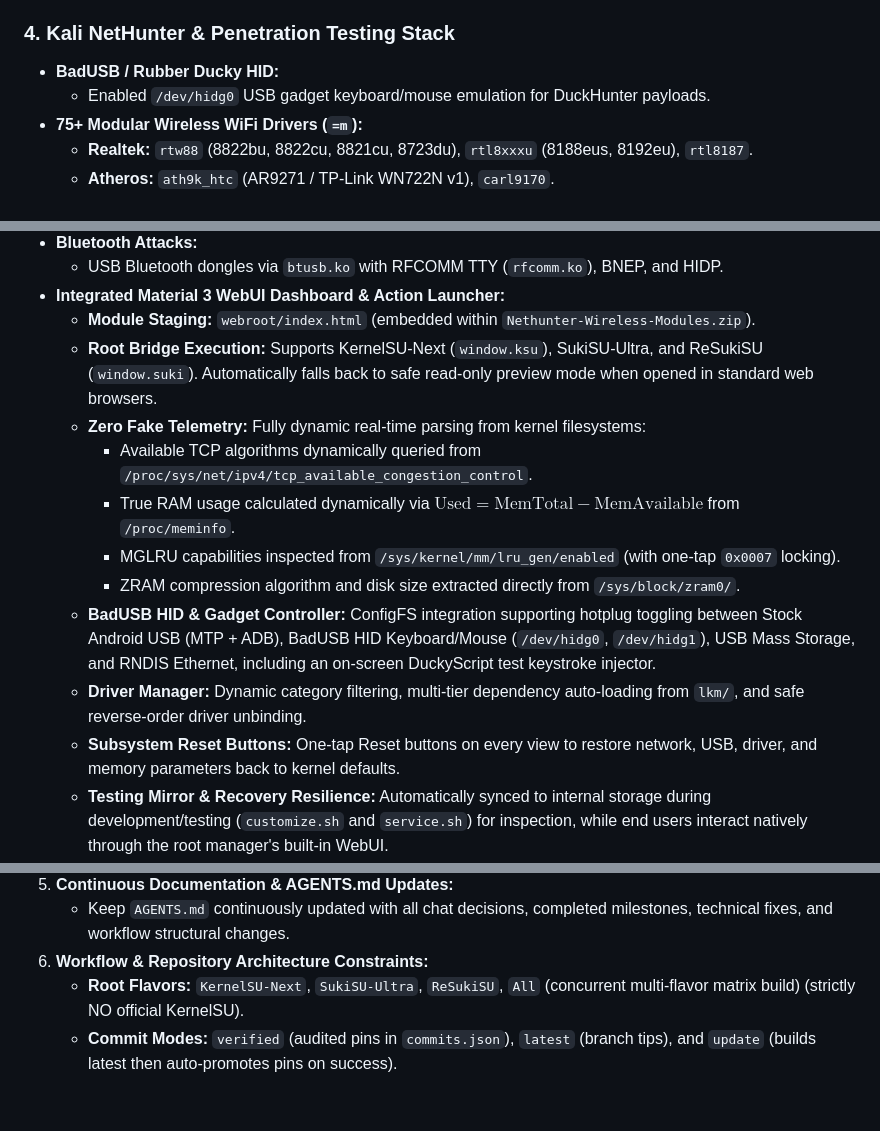
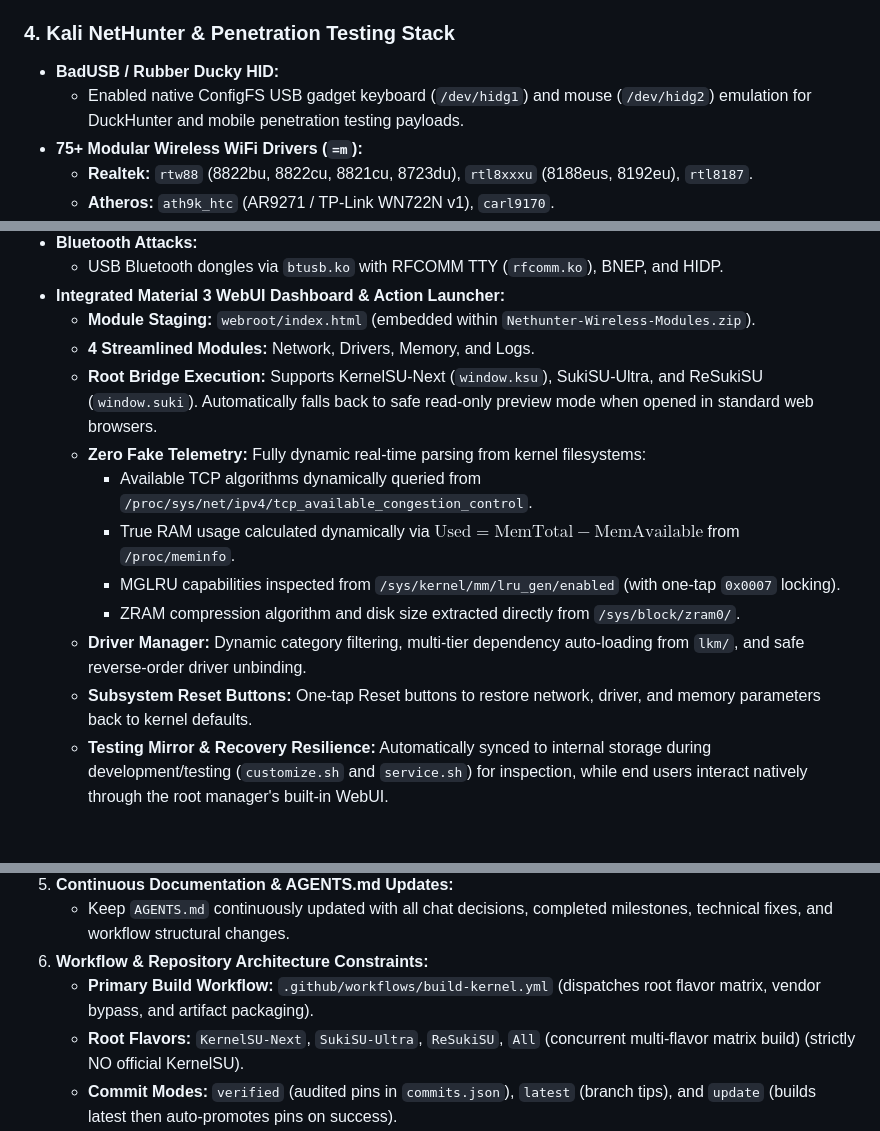
Before and after one commit to abidhasansojib/gki_kernel_builder, a Markdown page: AGENTS.md, 3 parts joined by grey strips. Rendered like a GitHub page; blank space fills up the shorter version.

Commit message:
docs: sync AGENTS.md with BadUSB nodes, 4 WebUI tabs, and primary build workflow

```diff
--- a/AGENTS.md
+++ b/AGENTS.md
@@ -51,7 +51,7 @@ The project supports 3 independent root implementations with automated patch res
 
 ### 4. Kali NetHunter & Penetration Testing Stack
 * **BadUSB / Rubber Ducky HID:**
-  * Enabled `/dev/hidg0` USB gadget keyboard/mouse emulation for DuckHunter payloads.
+  * Enabled native ConfigFS USB gadget keyboard (`/dev/hidg1`) and mouse (`/dev/hidg2`) emulation for DuckHunter and mobile penetration testing payloads.
 * **75+ Modular Wireless WiFi Drivers (`=m`):**
   * **Realtek:** `rtw88` (8822bu, 8822cu, 8821cu, 8723du), `rtl8xxxu` (8188eus, 8192eu), `rtl8187`.
   * **Atheros:** `ath9k_htc` (AR9271 / TP-Link WN722N v1), `carl9170`.
@@ -65,15 +65,15 @@ The project supports 3 independent root implementations with automated patch res
   * USB Bluetooth dongles via `btusb.ko` with RFCOMM TTY (`rfcomm.ko`), BNEP, and HIDP.
 * **Integrated Material 3 WebUI Dashboard & Action Launcher:**
   * **Module Staging:** `webroot/index.html` (embedded within `Nethunter-Wireless-Modules.zip`).
+  * **4 Streamlined Modules:** Network, Drivers, Memory, and Logs.
   * **Root Bridge Execution:** Supports KernelSU-Next (`window.ksu`), SukiSU-Ultra, and ReSukiSU (`window.suki`). Automatically falls back to safe read-only preview mode when opened in standard web browsers.
   * **Zero Fake Telemetry:** Fully dynamic real-time parsing from kernel filesystems:
     * Available TCP algorithms dynamically queried from `/proc/sys/net/ipv4/tcp_available_congestion_control`.
     * True RAM usage calculated dynamically via $\text{Used} = \text{MemTotal} - \text{MemAvailable}$ from `/proc/meminfo`.
     * MGLRU capabilities inspected from `/sys/kernel/mm/lru_gen/enabled` (with one-tap `0x0007` locking).
     * ZRAM compression algorithm and disk size extracted directly from `/sys/block/zram0/`.
-  * **BadUSB HID & Gadget Controller:** ConfigFS integration supporting hotplug toggling between Stock Android USB (MTP + ADB), BadUSB HID Keyboard/Mouse (`/dev/hidg0`, `/dev/hidg1`), USB Mass Storage, and RNDIS Ethernet, including an on-screen DuckyScript test keystroke injector.
   * **Driver Manager:** Dynamic category filtering, multi-tier dependency auto-loading from `lkm/`, and safe reverse-order driver unbinding.
-  * **Subsystem Reset Buttons:** One-tap Reset buttons on every view to restore network, USB, driver, and memory parameters back to kernel defaults.
+  * **Subsystem Reset Buttons:** One-tap Reset buttons to restore network, driver, and memory parameters back to kernel defaults.
   * **Testing Mirror & Recovery Resilience:** Automatically synced to internal storage during development/testing (`customize.sh` and `service.sh`) for inspection, while end users interact natively through the root manager's built-in WebUI.
   * **Safe Action Launcher (`action.sh`):** Launches the WebUI avoiding Android cross-app `ERR_ACCESS_DENIED` errors from `/data/adb`.
 * **Single-Storage Packaging (`Nethunter-Wireless-Modules.zip`):**
@@ -169,6 +169,7 @@ The project supports 3 independent root implementations with automated patch res
 5. **Continuous Documentation & AGENTS.md Updates:**
    * Keep `AGENTS.md` continuously updated with all chat decisions, completed milestones, technical fixes, and workflow structural changes.
 6. **Workflow & Repository Architecture Constraints:**
+   * **Primary Build Workflow:** `.github/workflows/build-kernel.yml` (dispatches root flavor matrix, vendor bypass, and artifact packaging).
    * **Root Flavors:** `KernelSU-Next`, `SukiSU-Ultra`, `ReSukiSU`, `All` (concurrent multi-flavor matrix build) (strictly NO official KernelSU).
    * **Commit Modes:** `verified` (audited pins in `commits.json`), `latest` (branch tips), and `update` (builds latest then auto-promotes pins on success).
    * **Feature Toggles:** Granular boolean checkboxes for `NoMount`, `Baseband Guard`, `Networking`, `DroidSpaces`, `NTSync`, `Ptrace Patch`, `Unicode Fix`, `BPF Stack`, `Performance`, `Kali NetHunter`, `CIFS`, and `Cache`.
```
